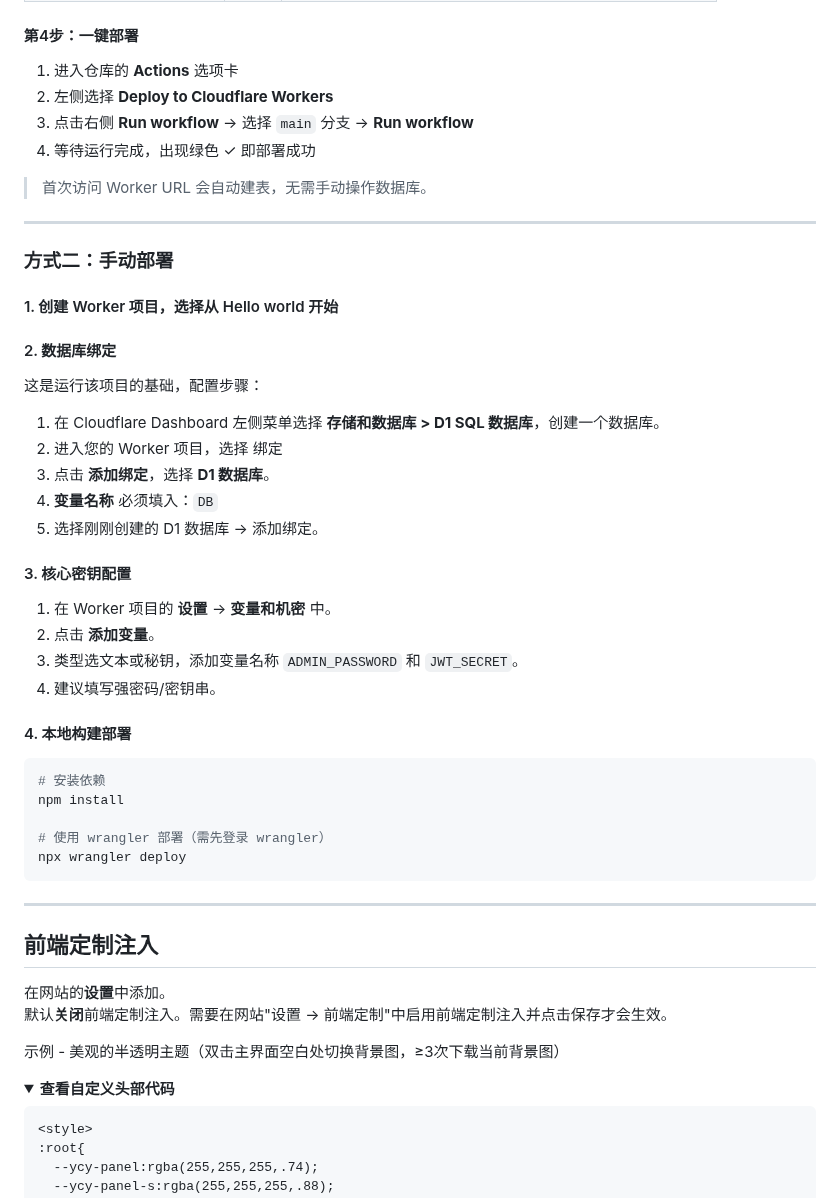
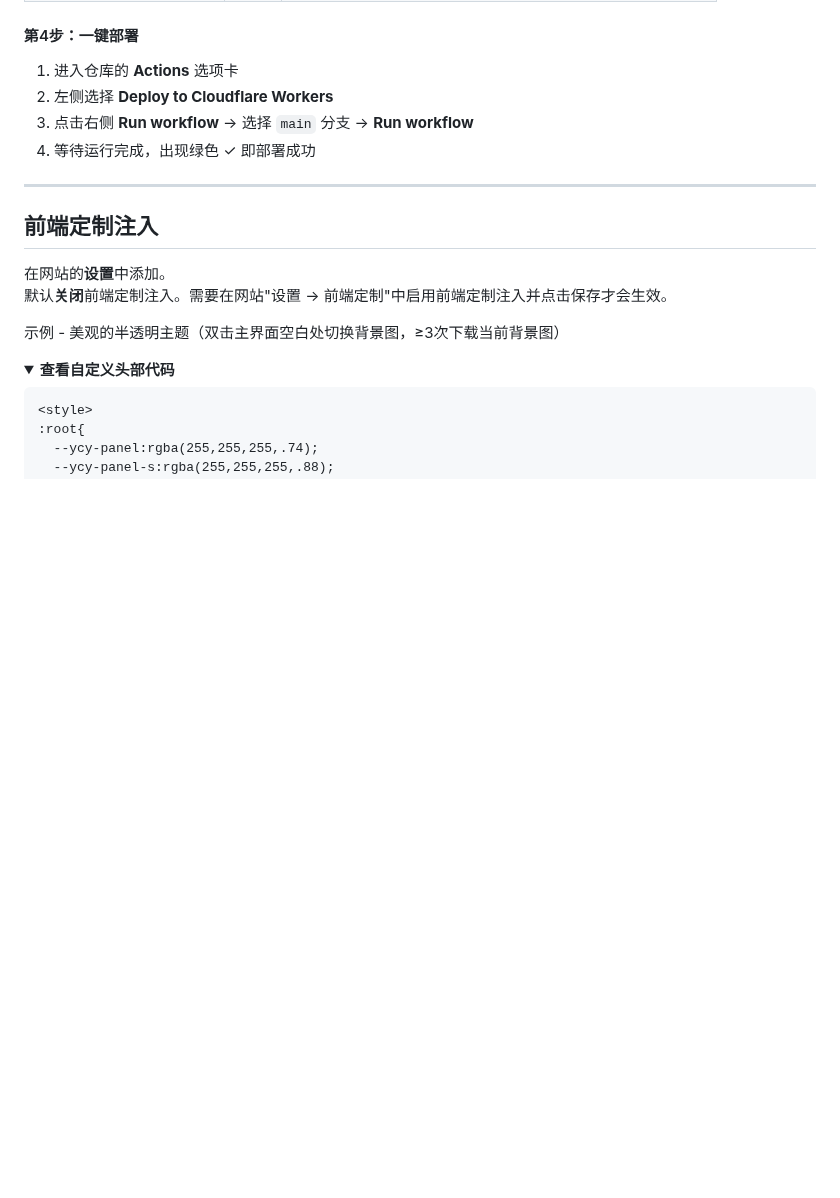
Before and after one commit to moaradc/cf-todo, a Markdown page: README.md, the part around one of its changes. Rendered like a GitHub page; folded sections open; blank space fills up the shorter version.

````diff
--- a/README.md
+++ b/README.md
@@ -63,41 +48,6 @@
 2. 左侧选择 **Deploy to Cloudflare Workers**
 3. 点击右侧 **Run workflow** → 选择 `main` 分支 → **Run workflow**
 4. 等待运行完成，出现绿色 ✓ 即部署成功
-
-> 首次访问 Worker URL 会自动建表，无需手动操作数据库。
-
----
-
-### 方式二：手动部署
-
-#### 1. 创建 Worker 项目，选择从 Hello world 开始
-
-#### 2. 数据库绑定
-
-这是运行该项目的基础，配置步骤：
-
-1. 在 Cloudflare Dashboard 左侧菜单选择 **存储和数据库 > D1 SQL 数据库**，创建一个数据库。
-2. 进入您的 Worker 项目，选择 绑定
-3. 点击 **添加绑定**，选择 **D1 数据库**。
-4. **变量名称** 必须填入：`DB`
-5. 选择刚刚创建的 D1 数据库 -> 添加绑定。
-
-#### 3. 核心密钥配置
-
-1. 在 Worker 项目的 **设置** -> **变量和机密** 中。
-2. 点击 **添加变量**。
-3. 类型选文本或秘钥，添加变量名称 `ADMIN_PASSWORD` 和 `JWT_SECRET`。
-4. 建议填写强密码/密钥串。
-
-#### 4. 本地构建部署
-
-```bash
-# 安装依赖
-npm install
-
-# 使用 wrangler 部署（需先登录 wrangler）
-npx wrangler deploy
-```
 
 ---
 
````
Also changed, not shown: other parts of README.md (+6 -21 lines).
